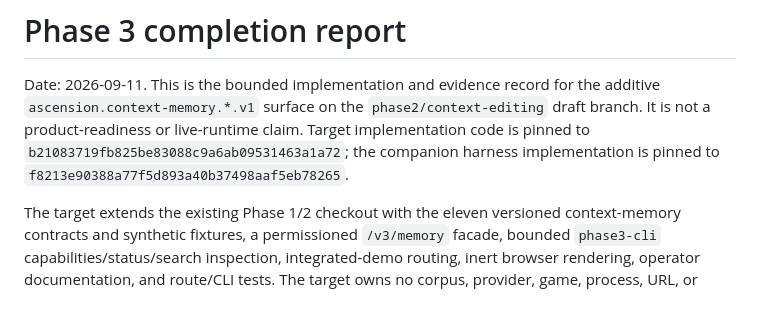
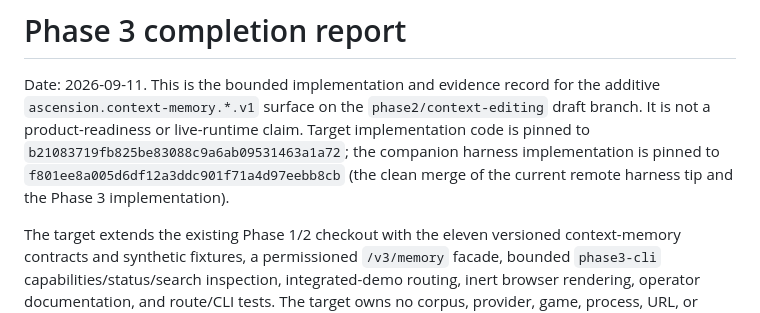
Before and after one commit to AI-Ascension/ascension-context-console, a Markdown page: docs/evidence/phase3-completion-report-20260910.md, the part around the change. GitHub-like rendering.

Commit message:
Pin target handoff to merged harness revision

```diff
--- a/docs/evidence/phase3-completion-report-20260910.md
+++ b/docs/evidence/phase3-completion-report-20260910.md
@@ -4,7 +4,8 @@ Date: 2026-09-11. This is the bounded implementation and evidence record for the
 `ascension.context-memory.*.v1` surface on the `phase2/context-editing` draft branch. It is not a
 product-readiness or live-runtime claim. Target implementation code is pinned to
 `b21083719fb825be83088c9a6ab09531463a1a72`; the companion harness implementation is pinned to
-`f8213e90388a77f5d893a40b37498aaf5eb78265`.
+`f801ee8a005d6df12a3ddc901f71a4d97eebb8cb` (the clean merge of the current remote harness tip
+and the Phase 3 implementation).
 
 The target extends the existing Phase 1/2 checkout with the eleven versioned context-memory
 contracts and synthetic fixtures, a permissioned `/v3/memory` facade, bounded `phase3-cli`
```
Also changed, not shown: docs/phase3/IMPLEMENTED_HANDOFF.md (+2 -2 lines).
